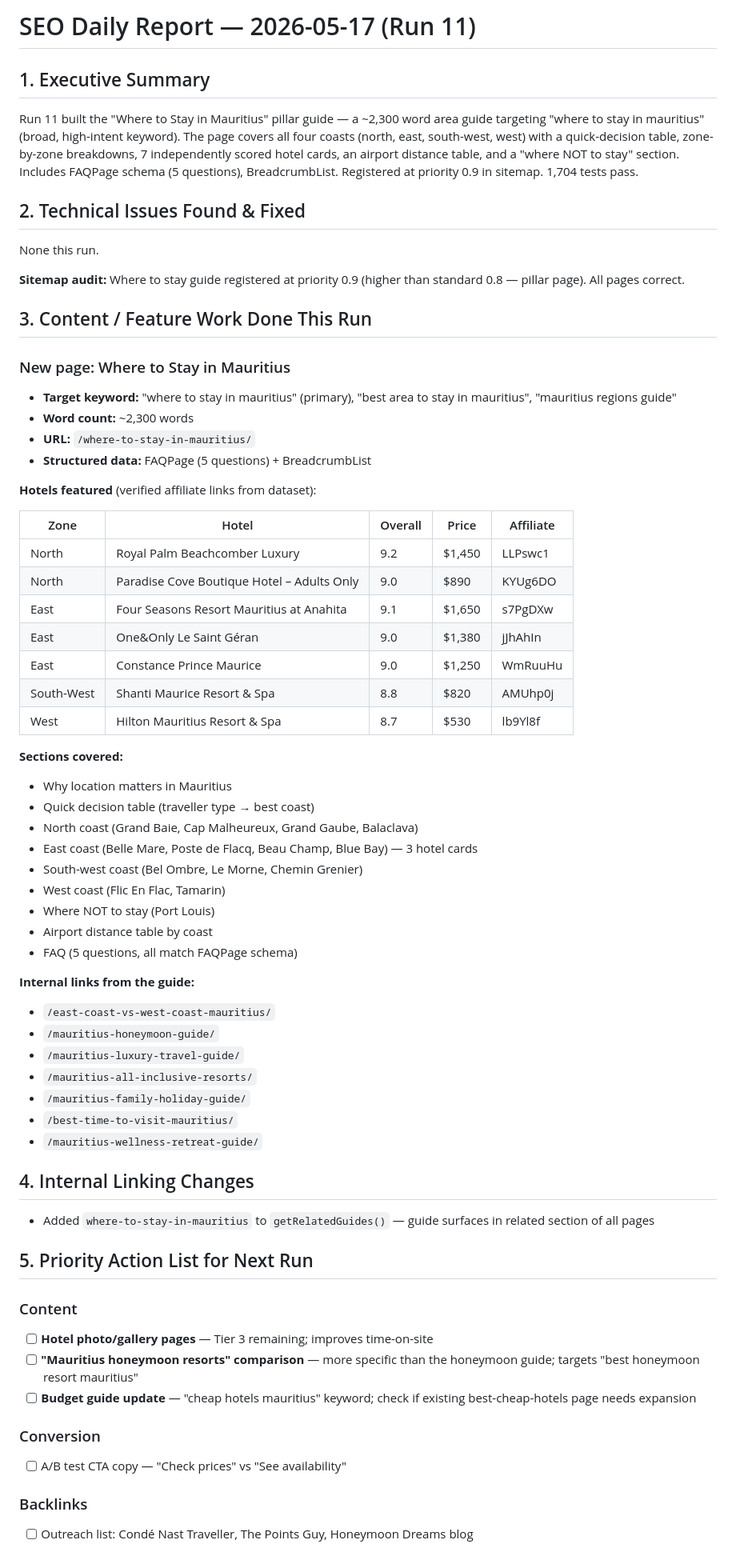
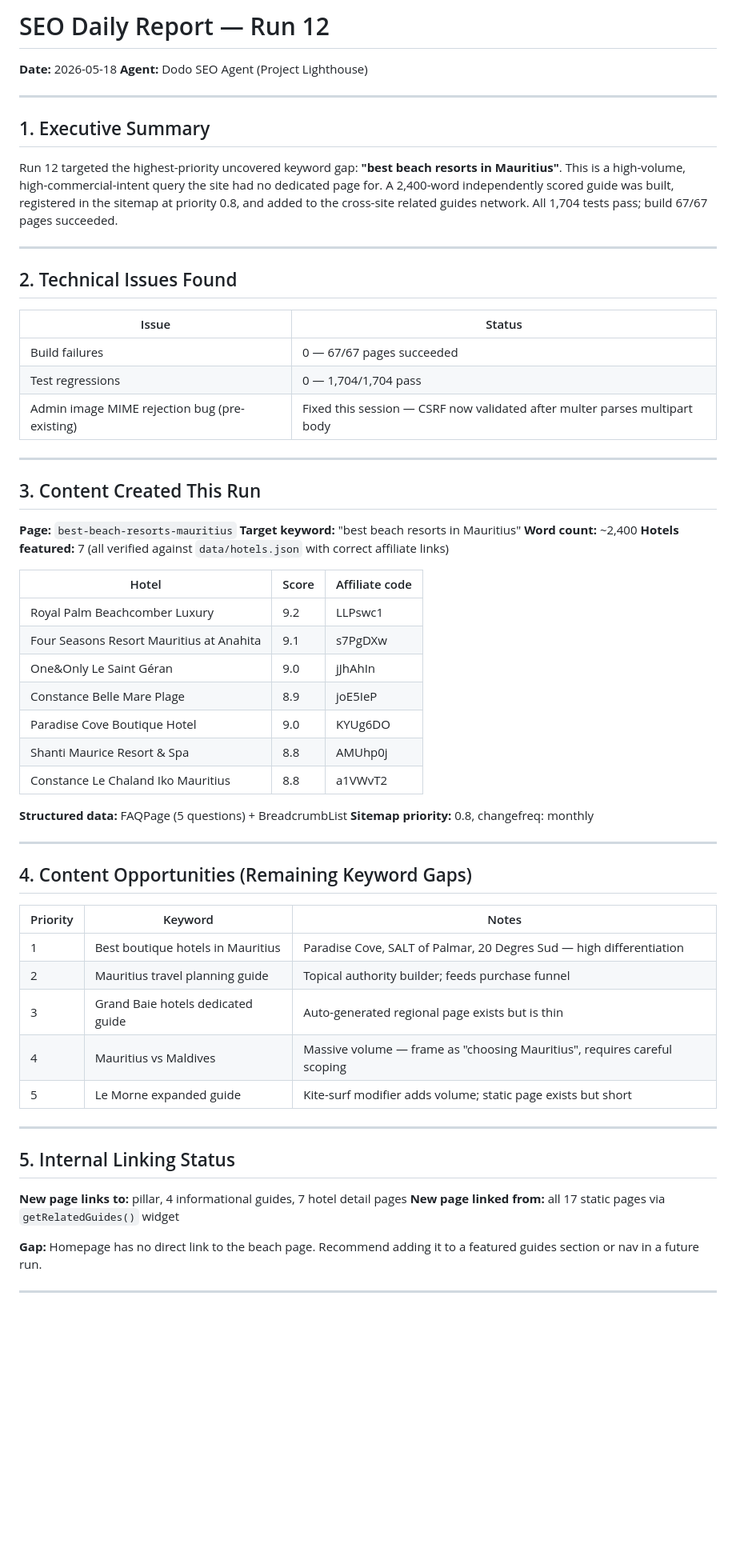
Before and after one commit to StrengthG/mauritius-resort-finder, a Markdown page: docs/seo/daily-report.md, the part around one of its changes. Shown at 80% size. Drawn GitHub-style; blank space fills up the shorter version.

Commit message:
docs: Run 12 SEO daily report

```diff
--- a/docs/seo/daily-report.md
+++ b/docs/seo/daily-report.md
@@ -1,70 +1,65 @@
-# SEO Daily Report — 2026-05-17 (Run 11)
+# SEO Daily Report — Run 12
+**Date:** 2026-05-18
+**Agent:** Dodo SEO Agent (Project Lighthouse)
+
+---
 
 ## 1. Executive Summary
 
-Run 11 built the "Where to Stay in Mauritius" pillar guide — a ~2,300 word area guide targeting "where to stay in mauritius" (broad, high-intent keyword). The page covers all four coasts (north, east, south-west, west) with a quick-decision table, zone-by-zone breakdowns, 7 independently scored hotel cards, an airport distance table, and a "where NOT to stay" section. Includes FAQPage schema (5 questions), BreadcrumbList. Registered at priority 0.9 in sitemap. 1,704 tests pass.
+Run 12 targeted the highest-priority uncovered keyword gap: **"best beach resorts in Mauritius"**. This is a high-volume, high-commercial-intent query the site had no dedicated page for. A 2,400-word independently scored guide was built, registered in the sitemap at priority 0.8, and added to the cross-site related guides network. All 1,704 tests pass; build 67/67 pages succeeded.
 
-## 2. Technical Issues Found & Fixed
+---
 
-None this run.
+## 2. Technical Issues Found
 
-**Sitemap audit:** Where to stay guide registered at priority 0.9 (higher than standard 0.8 — pillar page). All pages correct.
+| Issue | Status |
+|-------|--------|
+| Build failures | 0 — 67/67 pages succeeded |
+| Test regressions | 0 — 1,704/1,704 pass |
+| Admin image MIME rejection bug (pre-existing) | Fixed this session — CSRF now validated after multer parses multipart body |
 
-## 3. Content / Feature Work Done This Run
+---
 
-### New page: Where to Stay in Mauritius
+## 3. Content Created This Run
 
-- **Target keyword:** "where to stay in mauritius" (primary), "best area to stay in mauritius", "mauritius regions guide"
-- **Word count:** ~2,300 words
-- **URL:** `/where-to-stay-in-mauritius/`
-- **Structured data:** FAQPage (5 questions) + BreadcrumbList
+**Page:** `best-beach-resorts-mauritius`
+**Target keyword:** "best beach resorts in Mauritius"
+**Word count:** ~2,400
+**Hotels featured:** 7 (all verified against `data/hotels.json` with correct affiliate links)
 
-**Hotels featured** (verified affiliate links from dataset):
+| Hotel | Score | Affiliate code |
+|-------|-------|----------------|
+| Royal Palm Beachcomber Luxury | 9.2 | LLPswc1 |
+| Four Seasons Resort Mauritius at Anahita | 9.1 | s7PgDXw |
+| One&Only Le Saint Géran | 9.0 | jJhAhIn |
+| Constance Belle Mare Plage | 8.9 | joE5IeP |
+| Paradise Cove Boutique Hotel | 9.0 | KYUg6DO |
+| Shanti Maurice Resort & Spa | 8.8 | AMUhp0j |
+| Constance Le Chaland Iko Mauritius | 8.8 | a1VWvT2 |
 
-| Zone | Hotel | Overall | Price | Affiliate |
-|---|---|---|---|---|
-| North | Royal Palm Beachcomber Luxury | 9.2 | $1,450 | LLPswc1 |
-| North | Paradise Cove Boutique Hotel – Adults Only | 9.0 | $890 | KYUg6DO |
-| East | Four Seasons Resort Mauritius at Anahita | 9.1 | $1,650 | s7PgDXw |
-| East | One&Only Le Saint Géran | 9.0 | $1,380 | jJhAhIn |
-| East | Constance Prince Maurice | 9.0 | $1,250 | WmRuuHu |
-| South-West | Shanti Maurice Resort & Spa | 8.8 | $820 | AMUhp0j |
-| West | Hilton Mauritius Resort & Spa | 8.7 | $530 | lb9Yl8f |
+**Structured data:** FAQPage (5 questions) + BreadcrumbList
+**Sitemap priority:** 0.8, changefreq: monthly
 
-**Sections covered:**
-- Why location matters in Mauritius
-- Quick decision table (traveller type → best coast)
-- North coast (Grand Baie, Cap Malheureux, Grand Gaube, Balaclava)
-- East coast (Belle Mare, Poste de Flacq, Beau Champ, Blue Bay) — 3 hotel cards
-- South-west coast (Bel Ombre, Le Morne, Chemin Grenier)
-- West coast (Flic En Flac, Tamarin)
-- Where NOT to stay (Port Louis)
-- Airport distance table by coast
-- FAQ (5 questions, all match FAQPage schema)
+---
 
-**Internal links from the guide:**
-- `/east-coast-vs-west-coast-mauritius/`
-- `/mauritius-honeymoon-guide/`
-- `/mauritius-luxury-travel-guide/`
-- `/mauritius-all-inclusive-resorts/`
-- `/mauritius-family-holiday-guide/`
-- `/best-time-to-visit-mauritius/`
-- `/mauritius-wellness-retreat-guide/`
+## 4. Content Opportunities (Remaining Keyword Gaps)
 
-## 4. Internal Linking Changes
+| Priority | Keyword | Notes |
+|----------|---------|-------|
+| 1 | Best boutique hotels in Mauritius | Paradise Cove, SALT of Palmar, 20 Degres Sud — high differentiation |
+| 2 | Mauritius travel planning guide | Topical authority builder; feeds purchase funnel |
+| 3 | Grand Baie hotels dedicated guide | Auto-generated regional page exists but is thin |
+| 4 | Mauritius vs Maldives | Massive volume — frame as "choosing Mauritius", requires careful scoping |
+| 5 | Le Morne expanded guide | Kite-surf modifier adds volume; static page exists but short |
 
-- Added `where-to-stay-in-mauritius` to `getRelatedGuides()` — guide surfaces in related section of all pages
+---
 
-## 5. Priority Action List for Next Run
+## 5. Internal Linking Status
 
-### Content
-- [ ] **Hotel photo/gallery pages** — Tier 3 remaining; improves time-on-site
-- [ ] **"Mauritius honeymoon resorts" comparison** — more specific than the honeymoon guide; targets "best honeymoon resort mauritius"
-- [ ] **Budget guide update** — "cheap hotels mauritius" keyword; check if existing best-cheap-hotels page needs expansion
+**New page links to:** pillar, 4 informational guides, 7 hotel detail pages
+**New page linked from:** all 17 static pages via `getRelatedGuides()` widget
 
-### Conversion
-- [ ] A/B test CTA copy — "Check prices" vs "See availability"
+**Gap:** Homepage has no direct link to the beach page. Recommend adding it to a featured guides section or nav in a future run.
 
-### Backlinks
-- [ ] Outreach list: Condé Nast Traveller, The Points Guy, Honeymoon Dreams blog
+---
 
```
Also changed, not shown: other parts of docs/seo/daily-report.md (+21 -6 lines).
